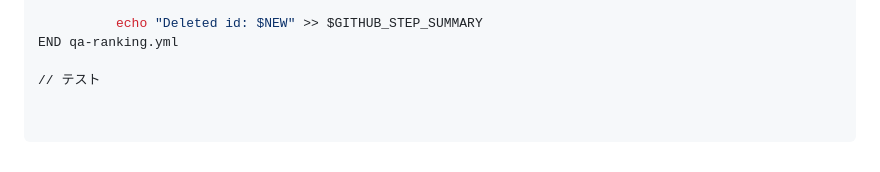
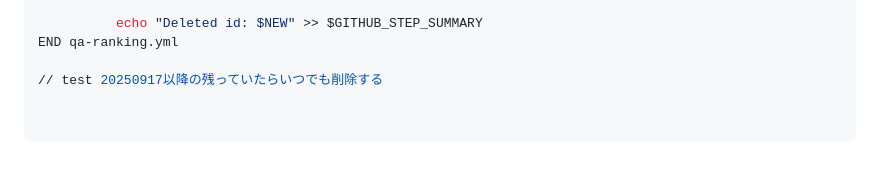
Before and after one commit to digitide-user/ashtanga-yoga-quiz, a Markdown page: README.md, the part around the change. Rendered like a GitHub page.

```diff
--- a/README.md
+++ b/README.md
@@ -312,4 +312,4 @@ jobs:
           echo "Deleted id: $NEW" >> $GITHUB_STEP_SUMMARY
 END qa-ranking.yml
 
-// テスト
+// test 20250917以降の残っていたらいつでも削除する
```
